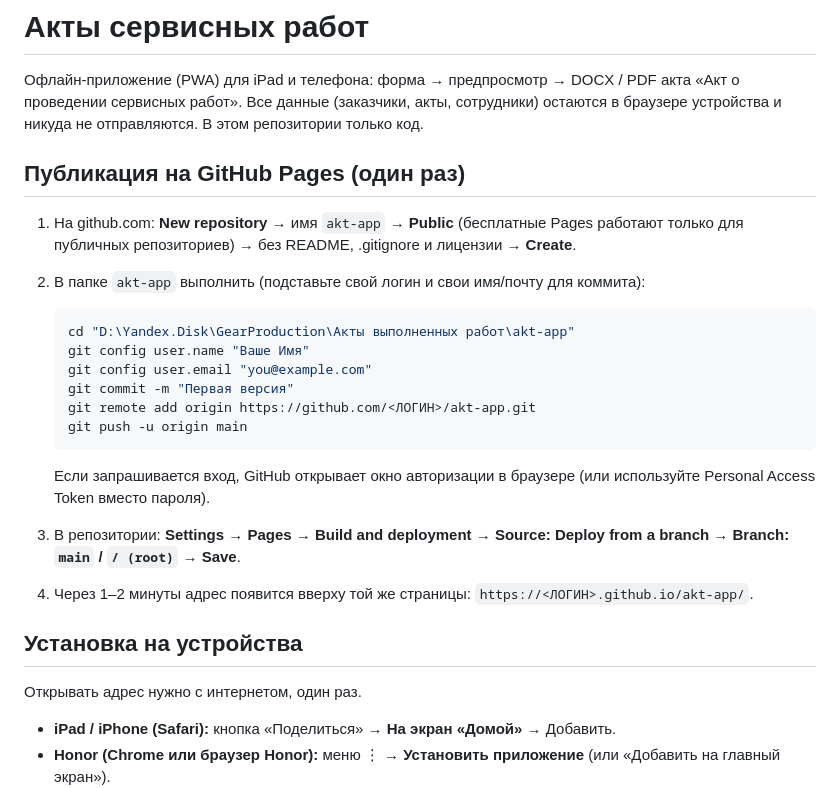
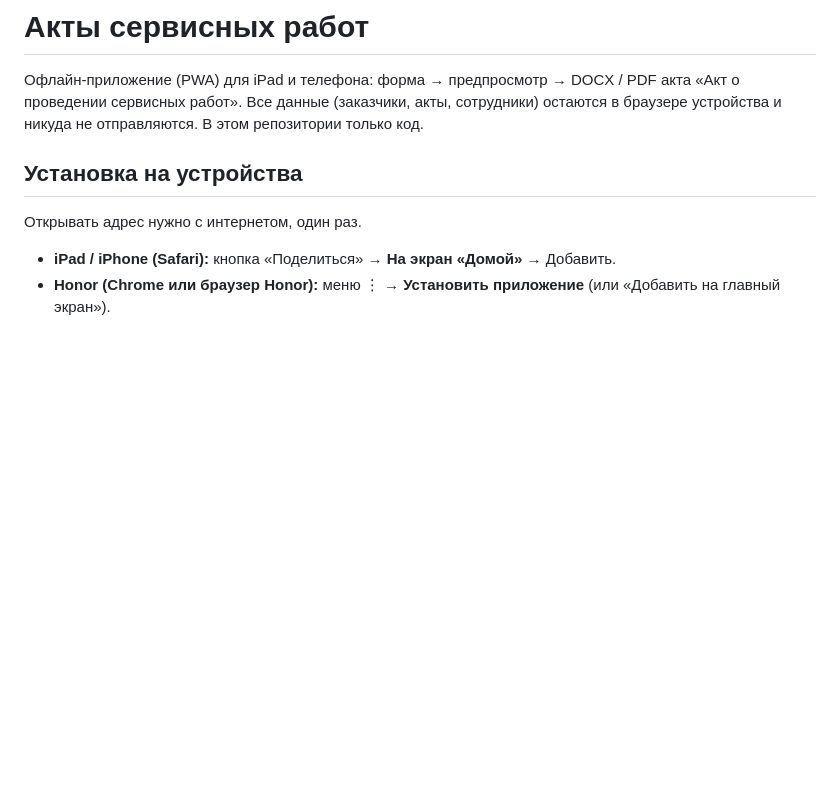
Before and after one commit to SerDante87/akt-app, a Markdown page: README.md, the part around the change. Rendered like a GitHub page; blank space fills up the shorter version.

````diff
--- a/README.md
+++ b/README.md
@@ -3,23 +3,7 @@
 Офлайн-приложение (PWA) для iPad и телефона: форма → предпросмотр → DOCX / PDF акта «Акт о проведении сервисных работ».
 Все данные (заказчики, акты, сотрудники) остаются в браузере устройства и никуда не отправляются. В этом репозитории только код.
 
-## Публикация на GitHub Pages (один раз)
 
-1. На github.com: **New repository** → имя `akt-app` → **Public** (бесплатные Pages работают только для публичных репозиториев) → без README, .gitignore и лицензии → **Create**.
-2. В папке `akt-app` выполнить (подставьте свой логин и свои имя/почту для коммита):
-
-   ```powershell
-   cd "D:\Yandex.Disk\GearProduction\Акты выполненных работ\akt-app"
-   git config user.name "Ваше Имя"
-   git config user.email "you@example.com"
-   git commit -m "Первая версия"
-   git remote add origin https://github.com/<ЛОГИН>/akt-app.git
-   git push -u origin main
-   ```
-
-   Если запрашивается вход, GitHub открывает окно авторизации в браузере (или используйте Personal Access Token вместо пароля).
-3. В репозитории: **Settings → Pages → Build and deployment → Source: Deploy from a branch → Branch: `main` / `/ (root)` → Save**.
-4. Через 1–2 минуты адрес появится вверху той же страницы: `https://<ЛОГИН>.github.io/akt-app/`.
 
 ## Установка на устройства
 
````
